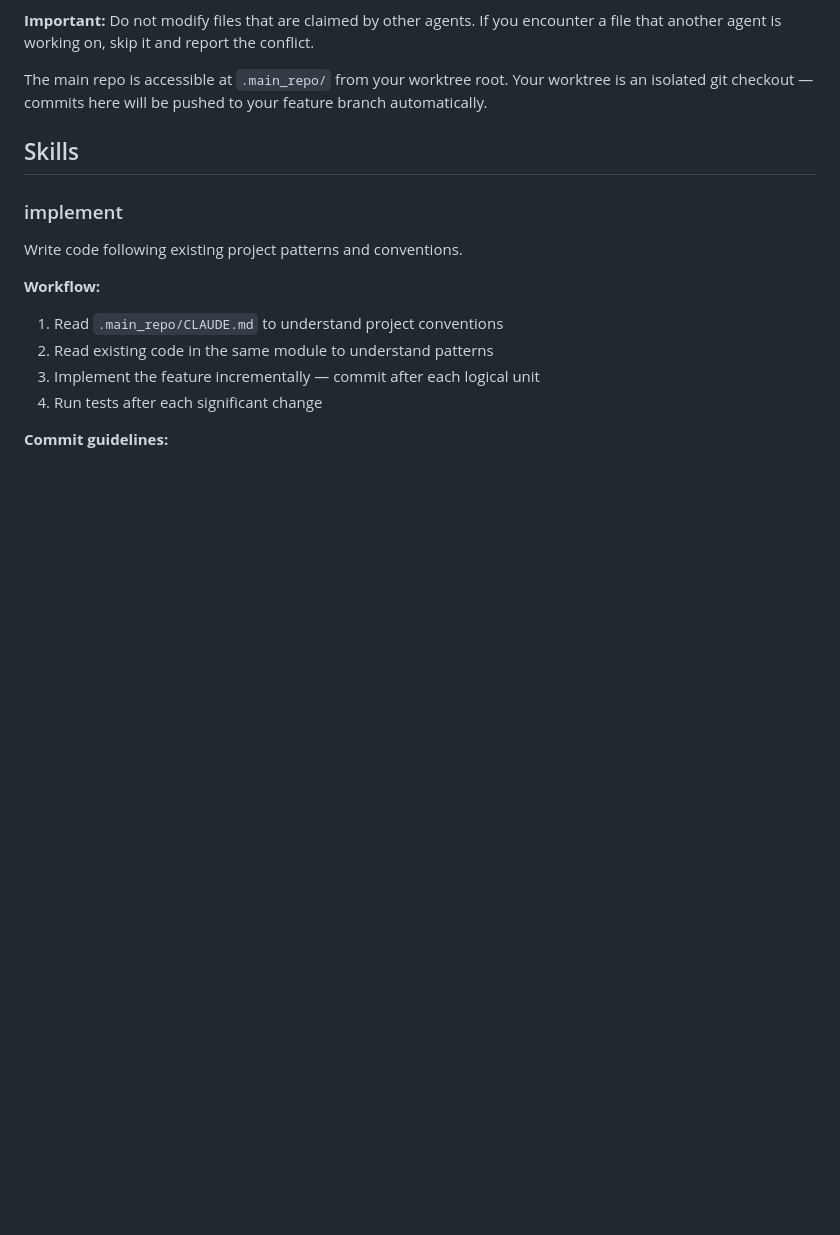
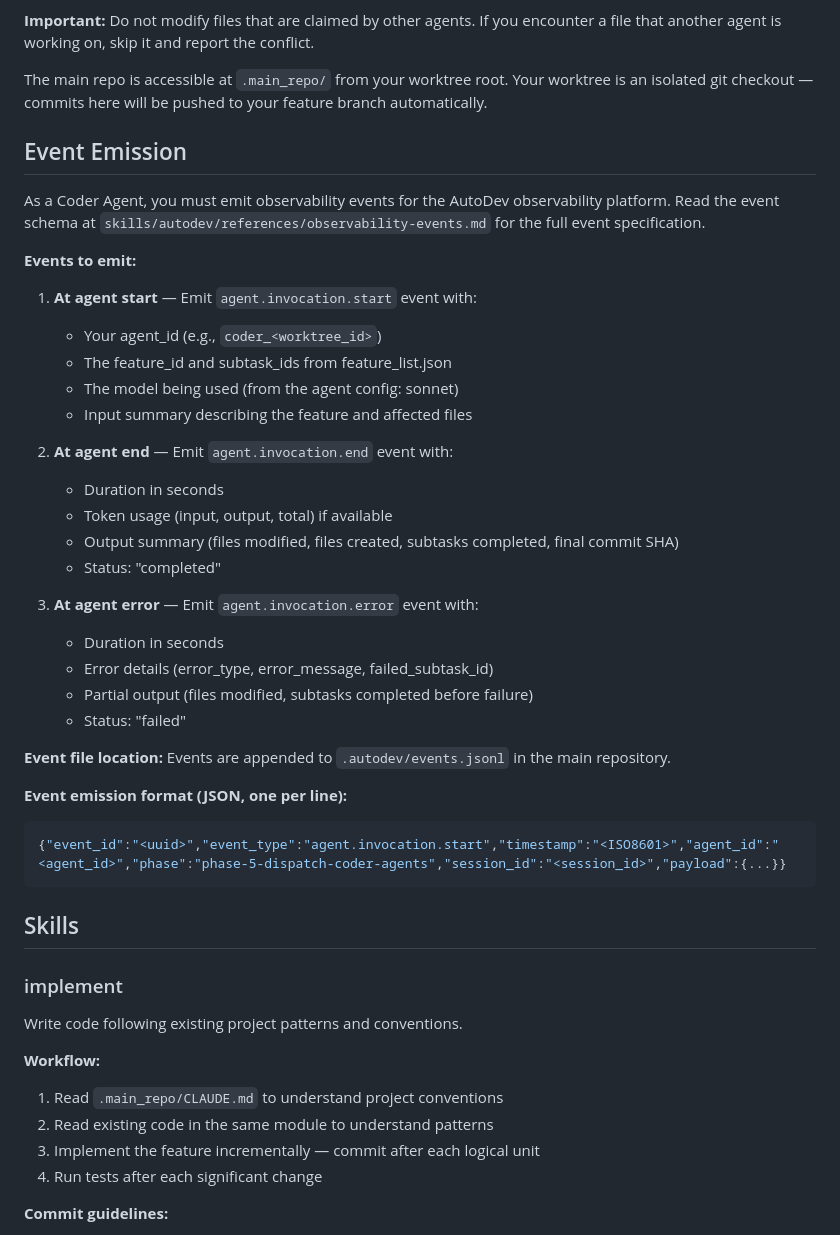
Before and after one commit to xsuryanshx/autodev, a Markdown page: agents/coder.md, the part around the change. GitHub-like rendering; blank space fills up the shorter version.

````diff
--- a/agents/coder.md
+++ b/agents/coder.md
@@ -34,6 +34,37 @@ If this file exists, parse it to see:
 **Important:** Do not modify files that are claimed by other agents. If you encounter a file that another agent is working on, skip it and report the conflict.
 
 The main repo is accessible at `.main_repo/` from your worktree root. Your worktree is an isolated git checkout — commits here will be pushed to your feature branch automatically.
+
+## Event Emission
+
+As a Coder Agent, you must emit observability events for the AutoDev observability platform. Read the event schema at `skills/autodev/references/observability-events.md` for the full event specification.
+
+**Events to emit:**
+
+1. **At agent start** — Emit `agent.invocation.start` event with:
+   - Your agent_id (e.g., `coder_<worktree_id>`)
+   - The feature_id and subtask_ids from feature_list.json
+   - The model being used (from the agent config: sonnet)
+   - Input summary describing the feature and affected files
+
+2. **At agent end** — Emit `agent.invocation.end` event with:
+   - Duration in seconds
+   - Token usage (input, output, total) if available
+   - Output summary (files modified, files created, subtasks completed, final commit SHA)
+   - Status: "completed"
+
+3. **At agent error** — Emit `agent.invocation.error` event with:
+   - Duration in seconds
+   - Error details (error_type, error_message, failed_subtask_id)
+   - Partial output (files modified, subtasks completed before failure)
+   - Status: "failed"
+
+**Event file location:** Events are appended to `.autodev/events.jsonl` in the main repository.
+
+**Event emission format (JSON, one per line):**
+```json
+{"event_id":"<uuid>","event_type":"agent.invocation.start","timestamp":"<ISO8601>","agent_id":"<agent_id>","phase":"phase-5-dispatch-coder-agents","session_id":"<session_id>","payload":{...}}
+```
 
 ## Skills
 
````
Also changed, not shown: agents/reviewer.md (+28 -0 lines), 1 other file.
